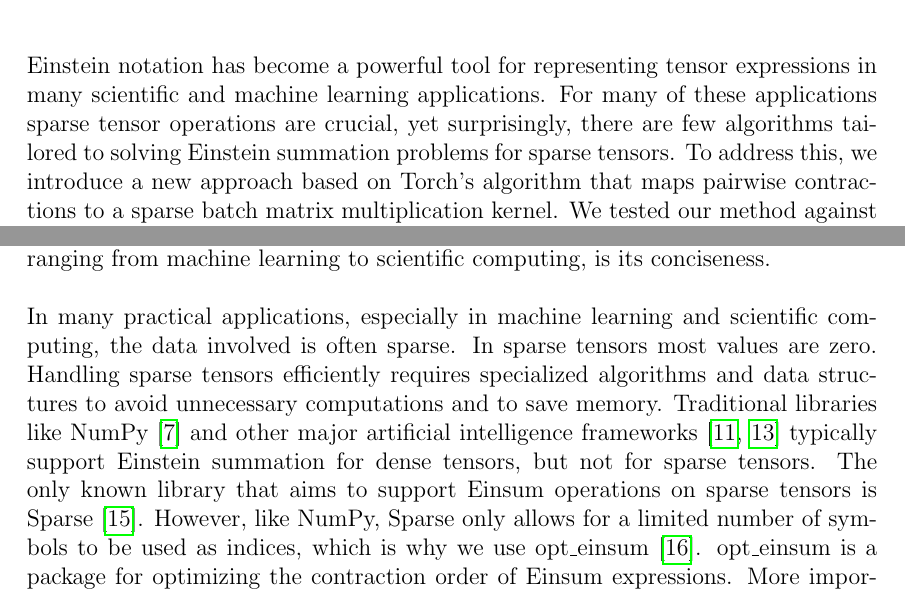
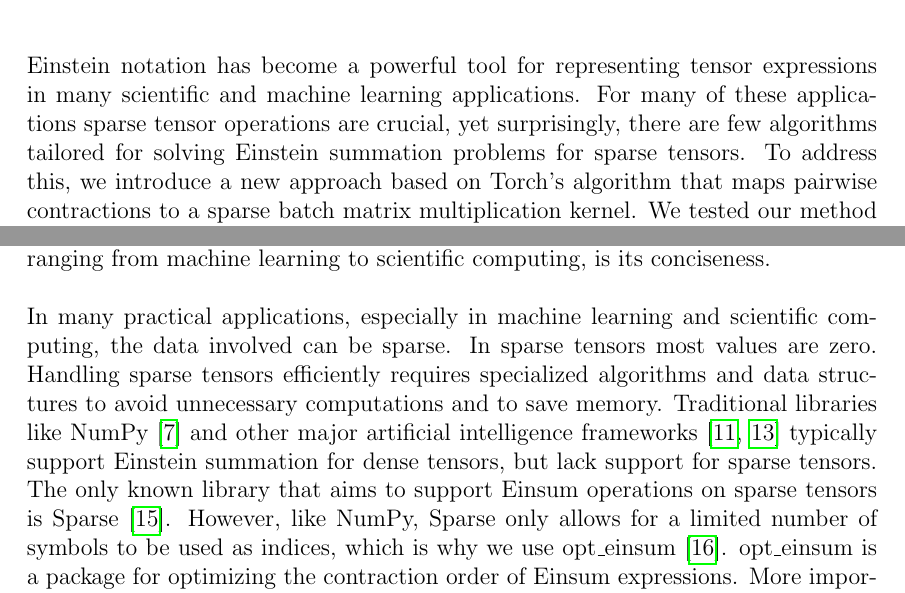
Before and after one commit to Lethey2552/Sparse-Einsum, a LaTeX thesis (docs/paper.tex, which reads docs/chapters/abstract.tex, docs/chapters/introduction_chapter.tex): two parts of pages 3 and 9 of 39, joined at a grey line, cut so that both start at the same text. The pictures show the PDF file docs/paper.pdf that the author committed with the source.

Commit message:
Corrected spelling mistakes and wording for smoother reading - version 24/08/2024

```diff
--- a/docs/chapters/abstract.tex
+++ b/docs/chapters/abstract.tex
@@ -1,9 +1,9 @@
 Einstein notation has become a powerful tool for representing tensor expressions in many scientific and
 machine learning applications. For many of these applications sparse tensor operations are crucial,
-yet surprisingly, there are few algorithms tailored to solving Einstein summation problems for sparse tensors.
+yet surprisingly, there are few algorithms tailored for solving Einstein summation problems for sparse tensors.
 To address this, we introduce a new approach based on Torch's algorithm that maps pairwise contractions
 to a sparse batch matrix multiplication kernel. We tested our method against three established approaches:
 the sparse tensor library Sparse, Torch, and a SQL based approach. Our experiments on real-world and
-synthetic benchmarks show that our algorithm computes sparse Einstein summation problems faster, handles
-higher-dimensional tensors, and solves larger problems where other methods fail. These findings highlight
+synthetic benchmarks show that our algorithm solves sparse Einstein summation problems faster, handles
+higher-dimensional tensors, and computes larger problems where other methods fail. These findings highlight
 our algorithm's potential for improving efficiency in sparse Einstein summation.
--- a/docs/chapters/introduction_chapter.tex
+++ b/docs/chapters/introduction_chapter.tex
@@ -13,12 +13,12 @@ reason for the adoption of Einsum notation in numerous applications, ranging fro
 learning to scientific computing, is its conciseness.
 \\\\
 In many practical applications, especially in machine learning and scientific computing,
-the data involved is often sparse. In sparse tensors most values are zero. Handling sparse
+the data involved can be sparse. In sparse tensors most values are zero. Handling sparse
 tensors efficiently requires specialized algorithms and data structures to avoid
 unnecessary computations and to save memory. Traditional libraries like NumPy~\cite{numpy}
 and other major artificial intelligence frameworks~\cite{tensorflow, pytorch} typically
-support Einstein summation for dense tensors, but not for sparse tensors. The only known
-library that aims to support Einsum operations on sparse tensors is Sparse~\cite{sparse}.
+support Einstein summation for dense tensors, but lack support for sparse tensors. The only
+known library that aims to support Einsum operations on sparse tensors is Sparse~\cite{sparse}.
 However, like NumPy, Sparse only allows for a limited number of symbols to be used as
 indices, which is why we use opt\_einsum~\cite{opt_einsum}. opt\_einsum is a package for
 optimizing the contraction order of Einsum expressions. More importantly for us though,
```
Also changed, not shown: docs/chapters/conclusion.tex (+2 -2 lines), docs/chapters/discussion.tex (+2 -2 lines), docs/chapters/zusammenfassung.tex (+2 -2 lines), docs/paper.pdf.
